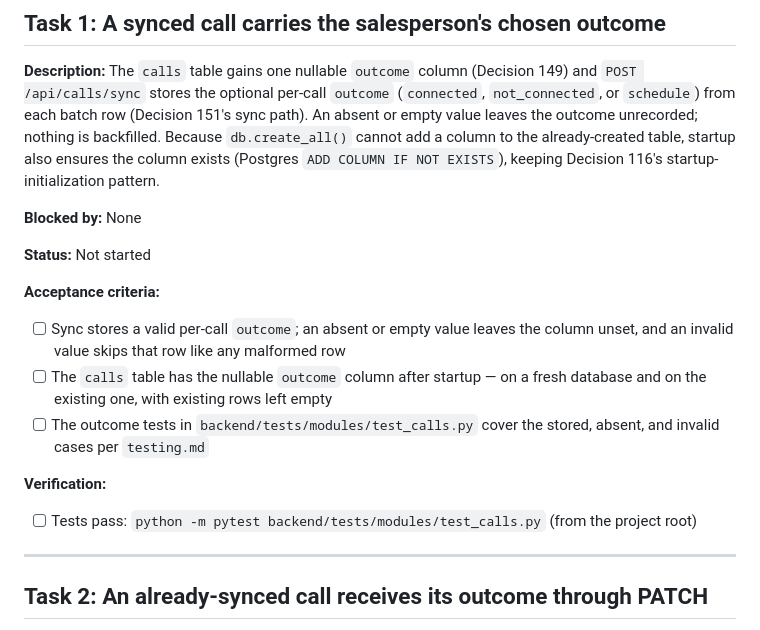
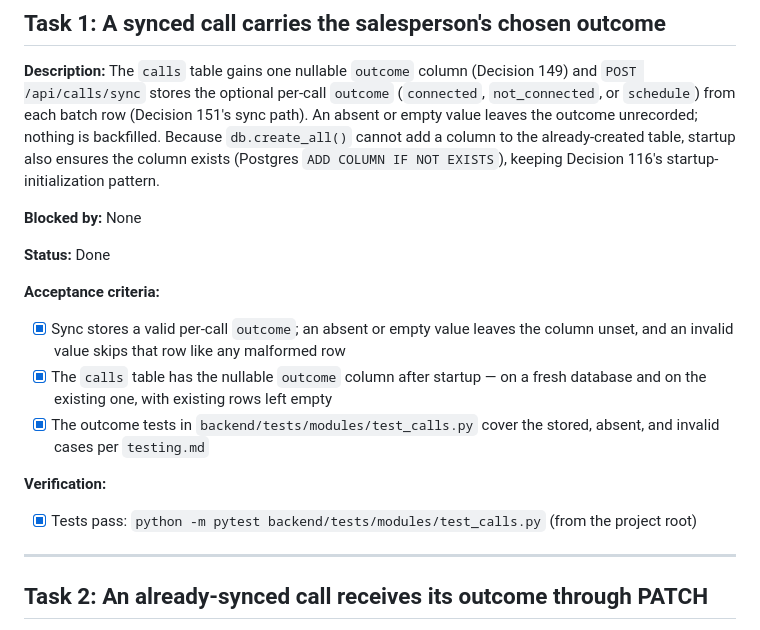
Before and after one commit to Akhilesh-pandey1/Sales-Call-Tracker, a Markdown page: agent-doc/tasks.md, the part around the change. Drawn GitHub-style.

Commit message:
Marked Task 1 done in tasks.md
Co-Authored-By: Claude Code <noreply@anthropic.com>

```diff
--- a/agent-doc/tasks.md
+++ b/agent-doc/tasks.md
@@ -4,15 +4,15 @@
 
 **Blocked by:** None
 
-**Status:** Not started
+**Status:** Done
 
 **Acceptance criteria:**
-- [ ] Sync stores a valid per-call `outcome`; an absent or empty value leaves the column unset, and an invalid value skips that row like any malformed row
-- [ ] The `calls` table has the nullable `outcome` column after startup — on a fresh database and on the existing one, with existing rows left empty
-- [ ] The outcome tests in `backend/tests/modules/test_calls.py` cover the stored, absent, and invalid cases per `testing.md`
+- [x] Sync stores a valid per-call `outcome`; an absent or empty value leaves the column unset, and an invalid value skips that row like any malformed row
+- [x] The `calls` table has the nullable `outcome` column after startup — on a fresh database and on the existing one, with existing rows left empty
+- [x] The outcome tests in `backend/tests/modules/test_calls.py` cover the stored, absent, and invalid cases per `testing.md`
 
 **Verification:**
-- [ ] Tests pass: `python -m pytest backend/tests/modules/test_calls.py` (from the project root)
+- [x] Tests pass: `python -m pytest backend/tests/modules/test_calls.py` (from the project root)
 
 ---
 
```
